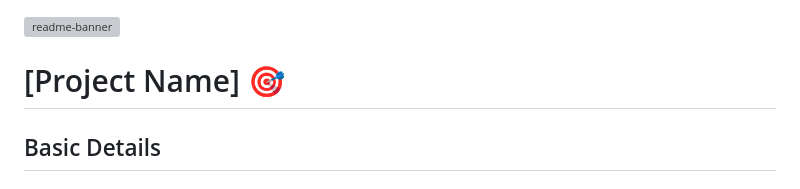
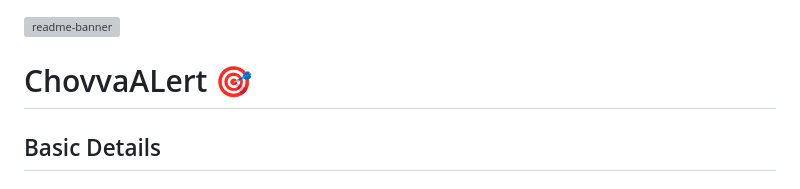
Before and after one commit to allenvpothen/ChovvaALerts, a Markdown page: README.md, the part around the change. GitHub-like rendering; grey boxes are pictures that could not be loaded.

```diff
--- a/README.md
+++ b/README.md
@@ -1,6 +1,6 @@
 <img width="1280" alt="readme-banner" src="https://github.com/user-attachments/assets/35332e92-44cb-425b-9dff-27bcf1023c6c">
 
-# [Project Name] 🎯
+# ChovvaALert 🎯
 
 
 ## Basic Details
```
